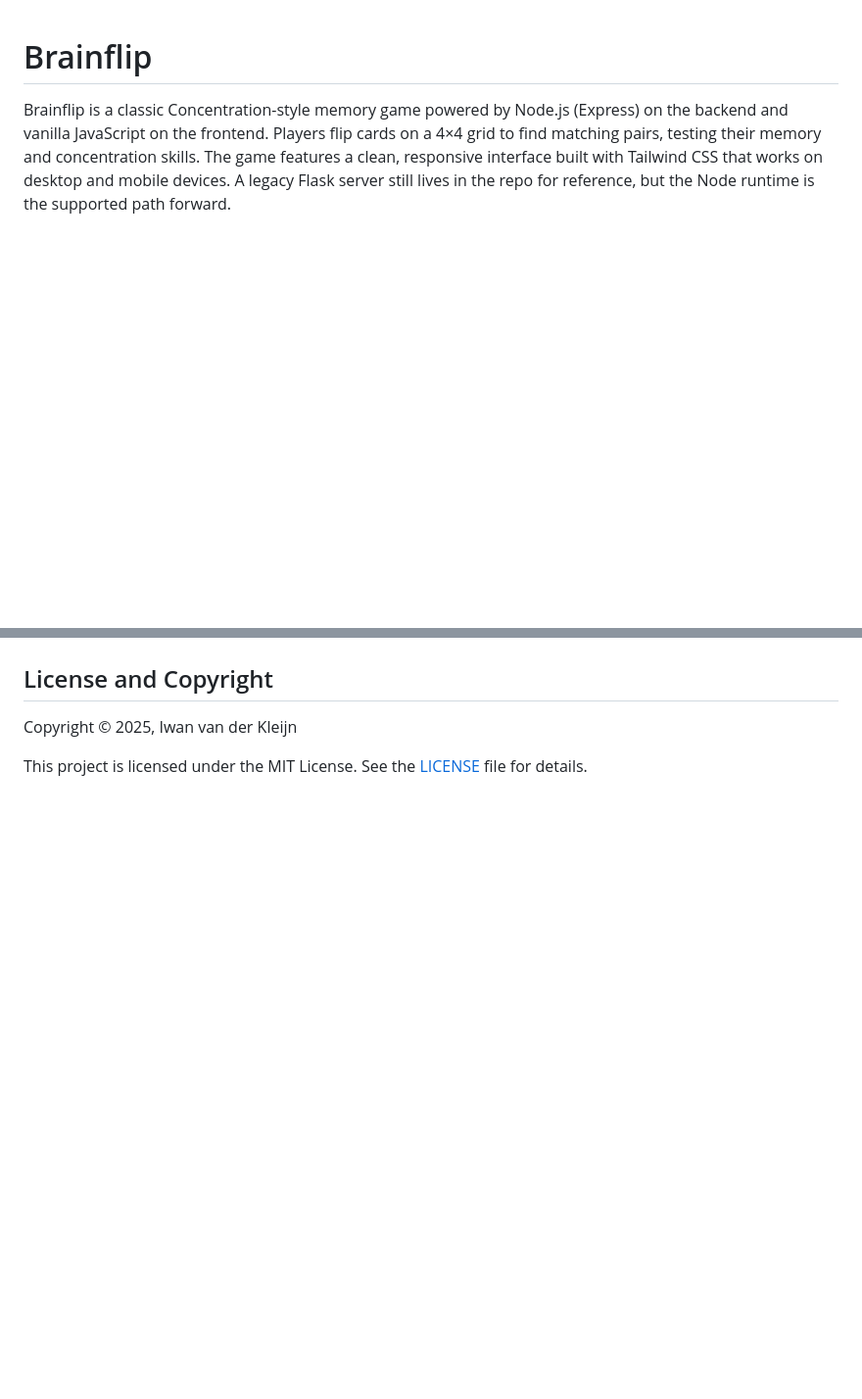
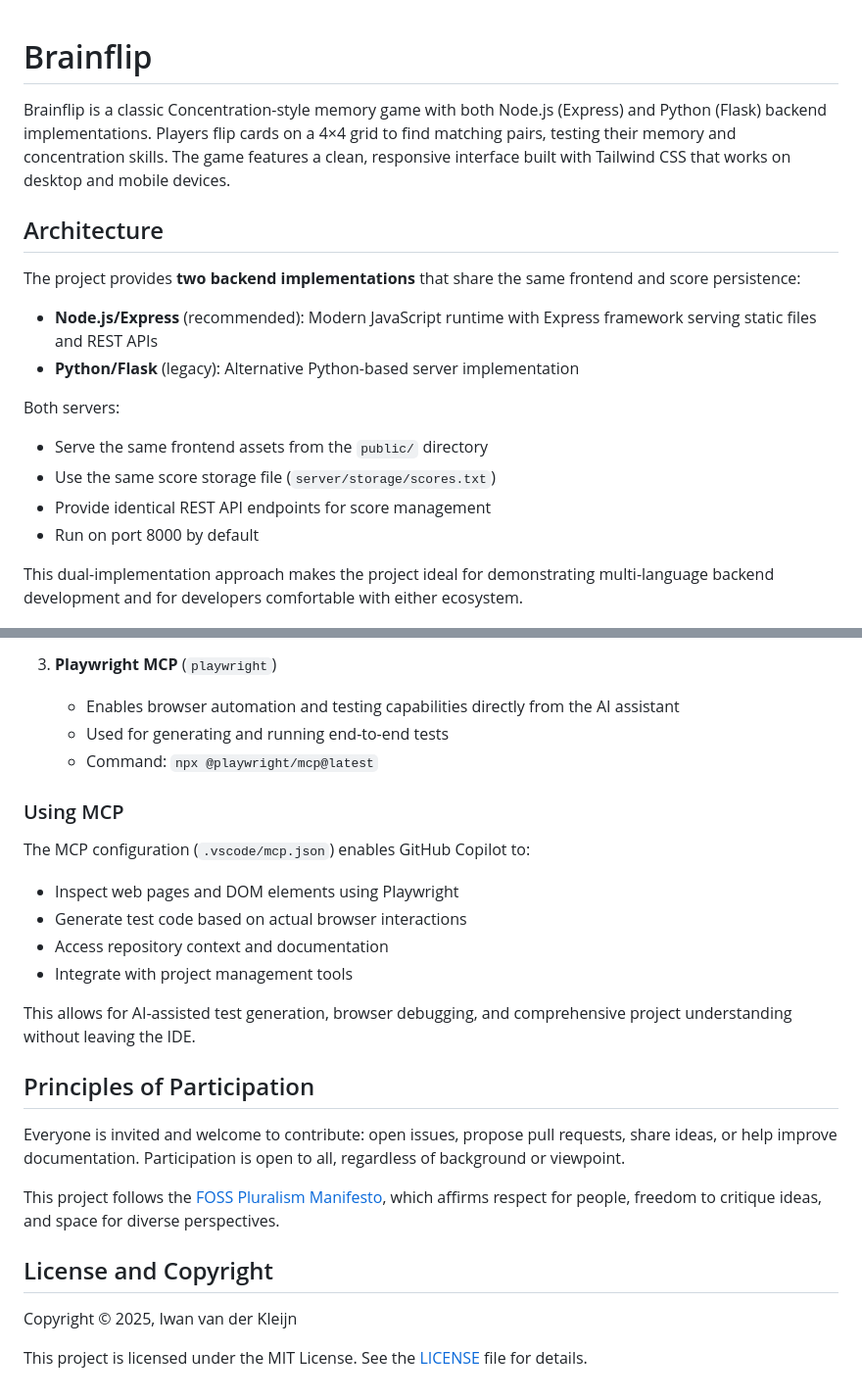
Before and after one commit to soyrochus/brainflip, a Markdown page: README.md, 2 parts joined by grey strips. Shown: that part at 98% size. Drawn GitHub-style; blank space fills up the shorter version.

```diff
--- a/README.md
+++ b/README.md
@@ -1,6 +1,21 @@
 # Brainflip
 
-Brainflip is a classic Concentration-style memory game powered by Node.js (Express) on the backend and vanilla JavaScript on the frontend. Players flip cards on a 4×4 grid to find matching pairs, testing their memory and concentration skills. The game features a clean, responsive interface built with Tailwind CSS that works on desktop and mobile devices. A legacy Flask server still lives in the repo for reference, but the Node runtime is the supported path forward.
+Brainflip is a classic Concentration-style memory game with both Node.js (Express) and Python (Flask) backend implementations. Players flip cards on a 4×4 grid to find matching pairs, testing their memory and concentration skills. The game features a clean, responsive interface built with Tailwind CSS that works on desktop and mobile devices.
+
+## Architecture
+
+The project provides **two backend implementations** that share the same frontend and score persistence:
+
+- **Node.js/Express** (recommended): Modern JavaScript runtime with Express framework serving static files and REST APIs
+- **Python/Flask** (legacy): Alternative Python-based server implementation
+
+Both servers:
+- Serve the same frontend assets from the `public/` directory
+- Use the same score storage file (`server/storage/scores.txt`)
+- Provide identical REST API endpoints for score management
+- Run on port 8000 by default
+
+This dual-implementation approach makes the project ideal for demonstrating multi-language backend development and for developers comfortable with either ecosystem.
 
 <img src="brainflip.png" width="500" height="500" />
 
@@ -99,3 +170,24 @@ Both runtimes persist scores to the same file (`server/storage/scores.txt`), so
+3. **Playwright MCP** (`playwright`)
+   - Enables browser automation and testing capabilities directly from the AI assistant
+   - Used for generating and running end-to-end tests
+   - Command: `npx @playwright/mcp@latest`
+
+### Using MCP
+
+The MCP configuration (`.vscode/mcp.json`) enables GitHub Copilot to:
+- Inspect web pages and DOM elements using Playwright
+- Generate test code based on actual browser interactions
+- Access repository context and documentation
+- Integrate with project management tools
+
+This allows for AI-assisted test generation, browser debugging, and comprehensive project understanding without leaving the IDE.
+
+## Principles of Participation
+
+Everyone is invited and welcome to contribute: open issues, propose pull requests, share ideas, or help improve documentation. Participation is open to all, regardless of background or viewpoint.
+
+This project follows the [FOSS Pluralism Manifesto](./FOSS_PLURALISM_MANIFESTO.md), which affirms respect for people, freedom to critique ideas, and space for diverse perspectives.
+
 
 ## License and Copyright
 
```
Also changed, not shown: other parts of README.md (+56 -0 lines), FOSS_PLURALISM_MANIFESTO.md (added, +20 -0 lines).
